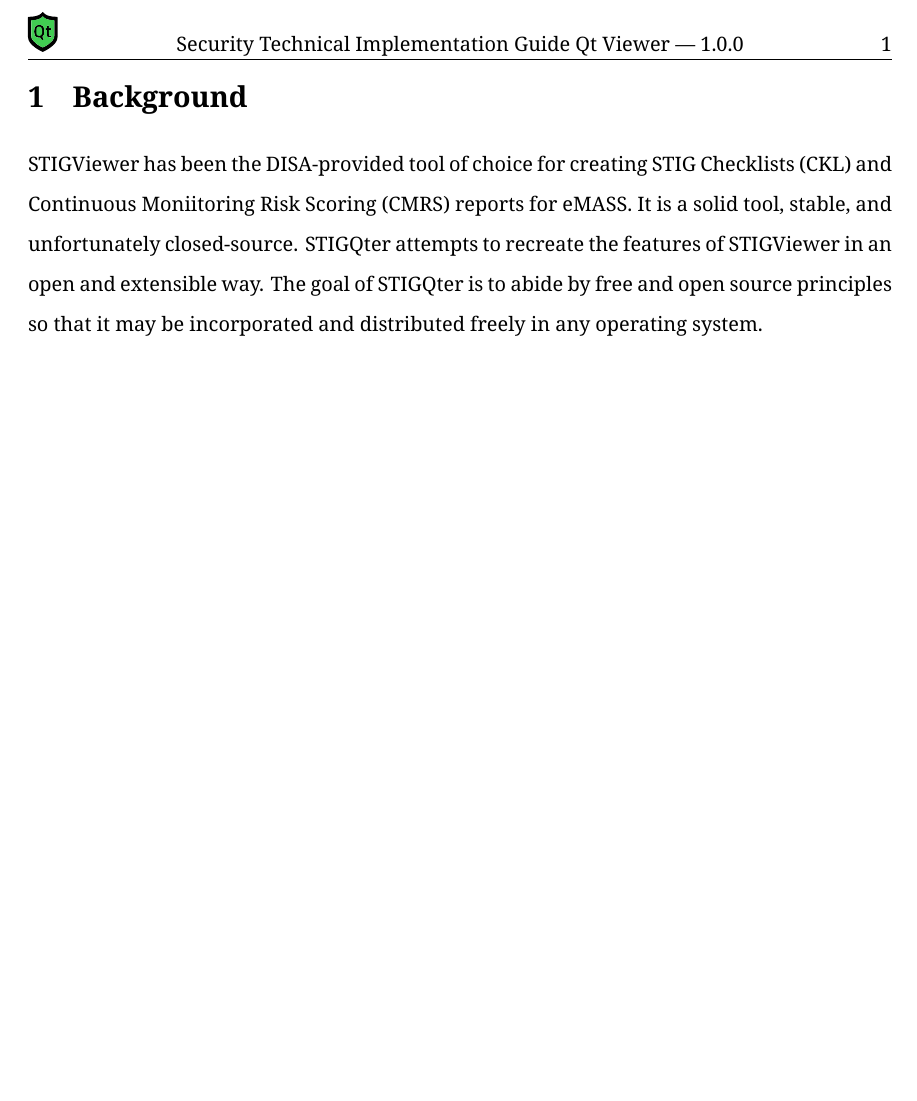
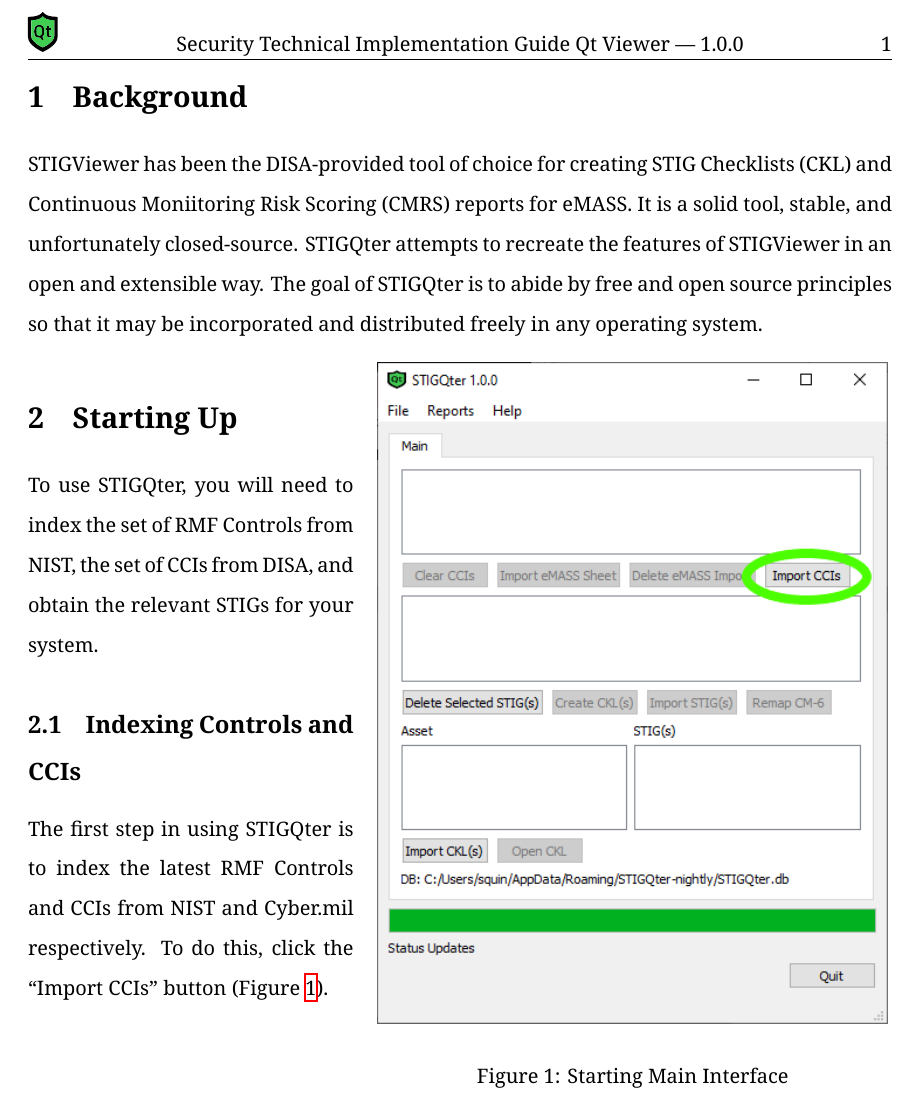
Before and after one commit to squinky86/STIGQter, a LaTeX document (doc/main.tex): part of page 5 of 5, cut so that both start at the same text, the shorter picture padded with empty space. Compiled offline with XeLaTeX.

Commit message:
screenshot for initial documentation

```diff
--- a/doc/main.tex
+++ b/doc/main.tex
@@ -8,6 +8,7 @@
 \usepackage[table]{xcolor}
 \usepackage[breaklinks=true]{hyperref}
 \usepackage[letterpaper, top=1in, bottom=1in, left=1.5in, right=1in, includeheadfoot]{geometry}
+\usepackage{wrapfig}
 
 %                Main Variables
 \newcommand{\repdate}{\formatdate{24}{9}{2019}}
@@ -159,6 +160,20 @@
 \section{Background}
 STIGViewer has been the DISA-provided tool of choice for creating STIG Checklists (CKL) and Continuous Moniitoring Risk Scoring (CMRS) reports for eMASS. It is a solid tool, stable, and unfortunately closed-source. STIGQter attempts to recreate the features of STIGViewer in an open and extensible way. The goal of STIGQter is to abide by free and open source principles so that it may be incorporated and distributed freely in any operating system.
 
+\section{Starting Up}
+\begin{wrapfigure}{R}{0.6\textwidth}
+	\centering
+	\vspace{-70pt}
+	\includegraphics[width=0.59\textwidth]{images/main-01.png}
+	\caption{Starting Main Interface}
+	\vspace{-10pt}
+	\label{fig:importccis}
+\end{wrapfigure}
+To use STIGQter, you will need to index the set of RMF Controls from NIST, the set of CCIs from DISA, and obtain the relevant STIGs for your system.
+
+\subsection{Indexing Controls and CCIs}
+The first step in using STIGQter is to index the latest RMF Controls and CCIs from NIST and Cyber.mil respectively. To do this, click the ``Import CCIs'' button (Figure~\ref{fig:importccis}).
+
 \clearpage
 \printbibliography
 
```
Also changed, not shown: doc/images/main-01.png (added).
